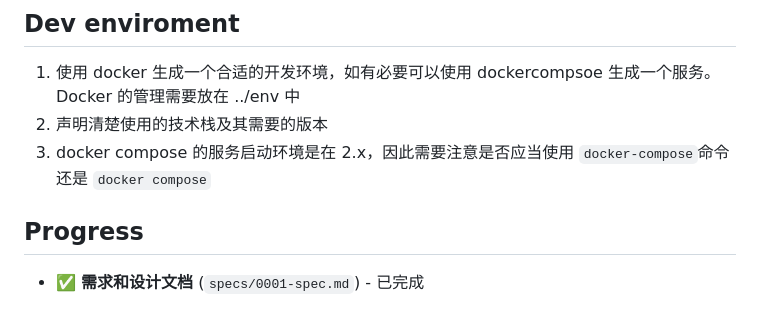
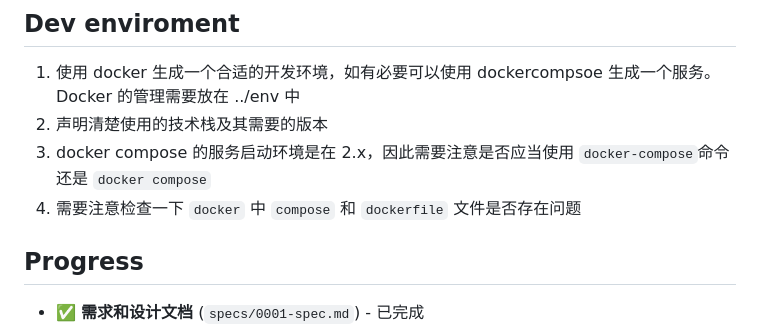
Before and after one commit to ZenRay/VibeCoding, a Markdown page: ticket/Instructions.md, the part around the change. Rendered like a GitHub page.

Commit message:
docs: 添加 Docker 文件检查注意事项
- 在 Instructions.md 中添加关于检查 docker compose 和 Dockerfile 文件的提醒

```diff
--- a/ticket/Instructions.md
+++ b/ticket/Instructions.md
@@ -24,6 +24,7 @@
 1. 使用 docker 生成一个合适的开发环境，如有必要可以使用 dockercompsoe 生成一个服务。Docker 的管理需要放在 ../env 中
 2. 声明清楚使用的技术栈及其需要的版本
 3. docker compose 的服务启动环境是在 2.x，因此需要注意是否应当使用 `docker-compose`命令还是 `docker compose`
+4. 需要注意检查一下 `docker` 中 `compose` 和 `dockerfile` 文件是否存在问题
 
 
 ## Progress
```
